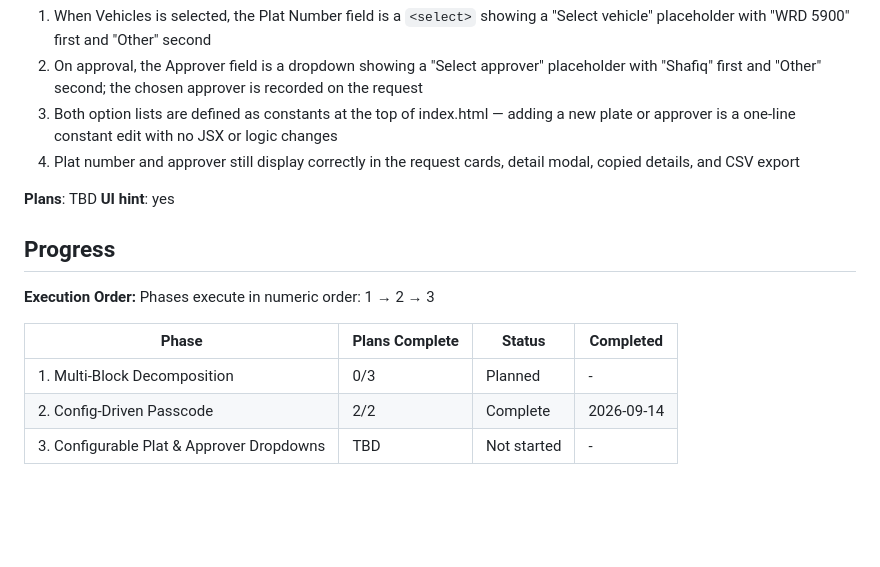
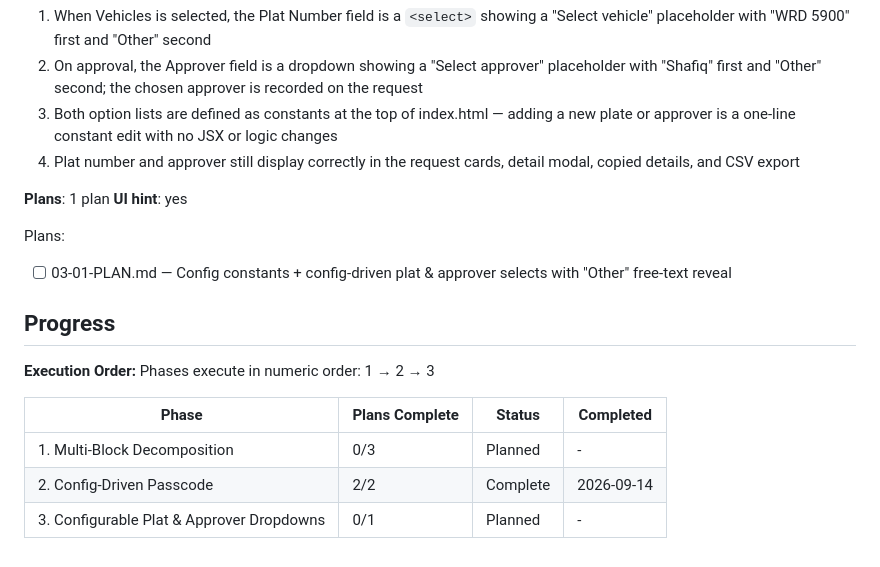
Before and after one commit to abdilhaiyan/kwm-log, a Markdown page: .planning/ROADMAP.md, the part around the change. Drawn GitHub-style; blank space fills up the shorter version.

Commit message:
docs(03): create phase plan

```diff
--- a/.planning/ROADMAP.md
+++ b/.planning/ROADMAP.md
@@ -71,8 +71,12 @@ Plans:
   3. Both option lists are defined as constants at the top of index.html — adding a new plate or approver is a one-line constant edit with no JSX or logic changes
   4. Plat number and approver still display correctly in the request cards, detail modal, copied details, and CSV export
 
-**Plans**: TBD
+**Plans**: 1 plan
 **UI hint**: yes
+
+Plans:
+
+- [ ] 03-01-PLAN.md — Config constants + config-driven plat & approver selects with "Other" free-text reveal
 
 ## Progress
 
@@ -83,4 +87,4 @@ Phases execute in numeric order: 1 → 2 → 3
 |-------|----------------|--------|-----------|
 | 1. Multi-Block Decomposition | 0/3 | Planned | - |
 | 2. Config-Driven Passcode | 2/2 | Complete    | 2026-09-14 |
-| 3. Configurable Plat & Approver Dropdowns | TBD | Not started | - |
+| 3. Configurable Plat & Approver Dropdowns | 0/1 | Planned | - |
```
Also changed, not shown: 1 other file.
